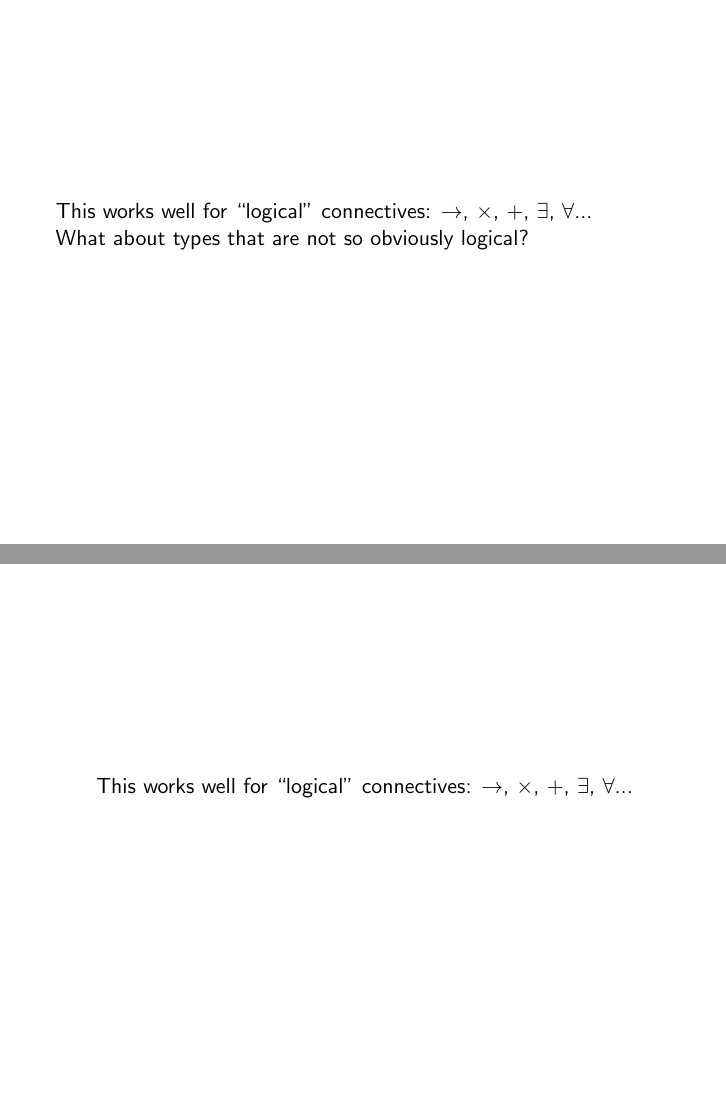
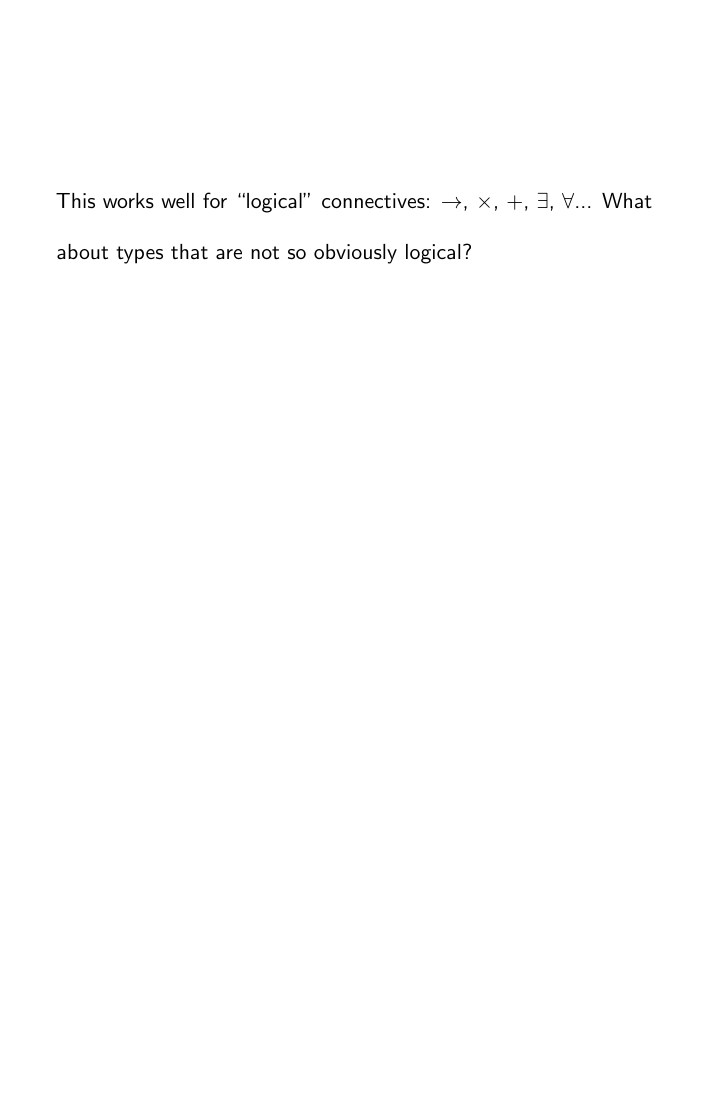
Before and after one commit to jozefg/undergraduate-thesis, LaTeX slides (slides/meeting-of-the-minds.tex): pages 24 and 25 of 44 before the commit and page 24 of 42 after it, the two joined at a grey line, the shorter picture padded with empty space. Compiled offline with pdfLaTeX.

Commit message:
Few typos in slide ordering

```diff
--- a/slides/meeting-of-the-minds.tex
+++ b/slides/meeting-of-the-minds.tex
@@ -285,21 +285,14 @@
   This works well for ``logical'' connectives: $\to$, $\times$, $+$,
   $\exists$, $\forall$...
   \pause
-
+  \bigskip
   What about types that are not so obviously logical?
-\end{frame}
-
-\begin{frame}
-  \centering
-  This works well for ``logical'' connectives: $\to$, $\times$, $+$,
-  $\exists$, $\forall$...
 \end{frame}
 
 \begin{frame}
   \centering
   What about state?
 
-  \pause
   \bigskip
 
   We consider a language with a type classifying imperative
```
